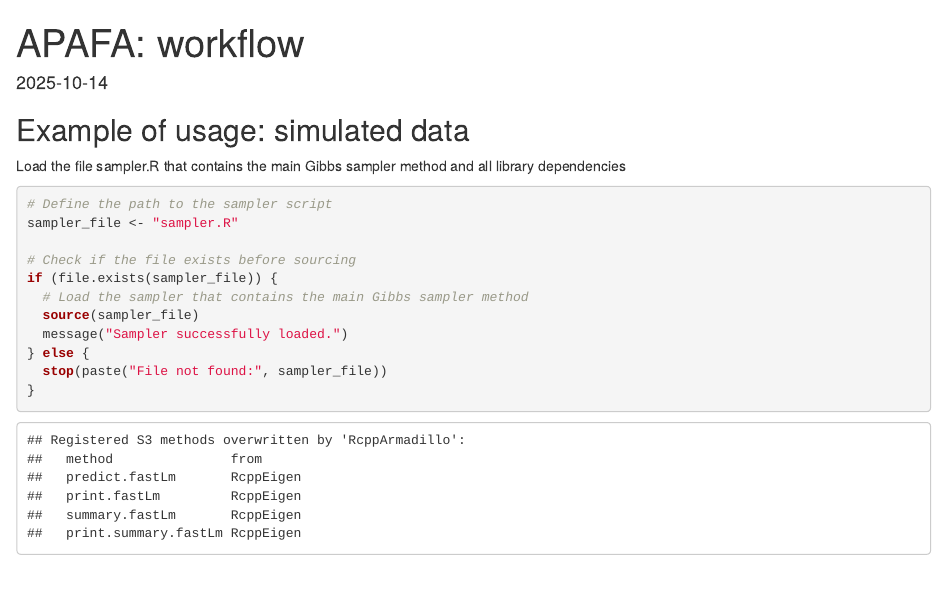
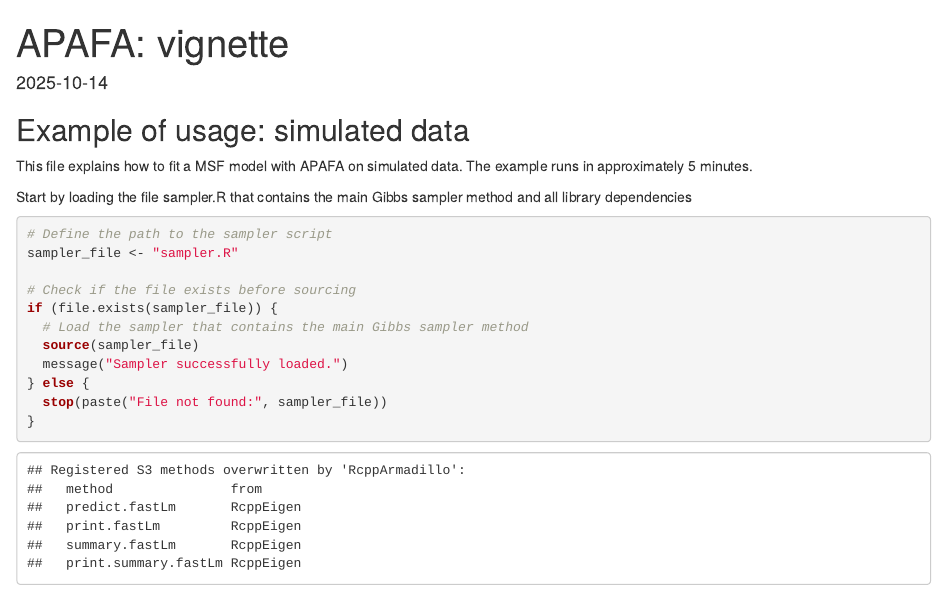
Before and after one commit to elenabortolato/APAFA, an R Markdown document (vignette.Rmd): the page in a window 1100 px wide, from its top. Rendered offline with R 4.5, knitr and Pandoc, with nearby package versions; some code elsewhere in the file could not run offline.

Commit message:
Update and rename workflow.Rmd to vignette.Rmd

````diff
--- a/workflow.Rmd
+++ b/vignette.Rmd
@@ -1,5 +1,5 @@
 ---
-title: "APAFA: workflow"
+title: "APAFA: vignette"
 output: html_document
 date: "2025-10-14"
 ---
@@ -10,7 +10,10 @@ knitr::opts_chunk$set(echo = TRUE)
 
 ## Example of usage: simulated data
 
-Load the file sampler.R that contains the main Gibbs sampler method and all library  dependencies
+This file explains how to fit a MSF model with APAFA on simulated data. The example runs in approximately 5 minutes.
+
+Start by loading the file sampler.R that contains the main Gibbs sampler method and all library dependencies
+
 ```{r}
 # Define the path to the sampler script
 sampler_file <- "sampler.R"
````
